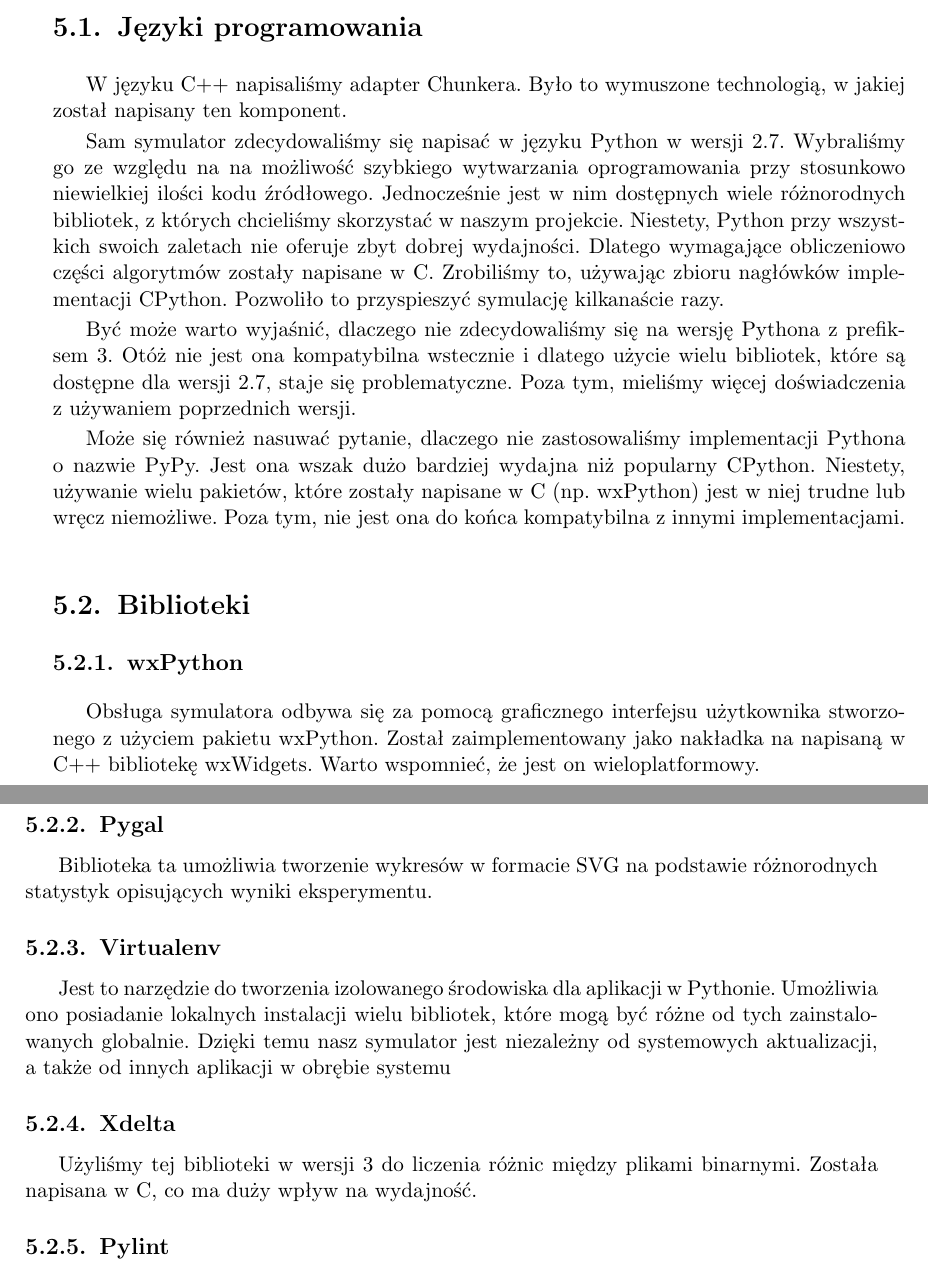
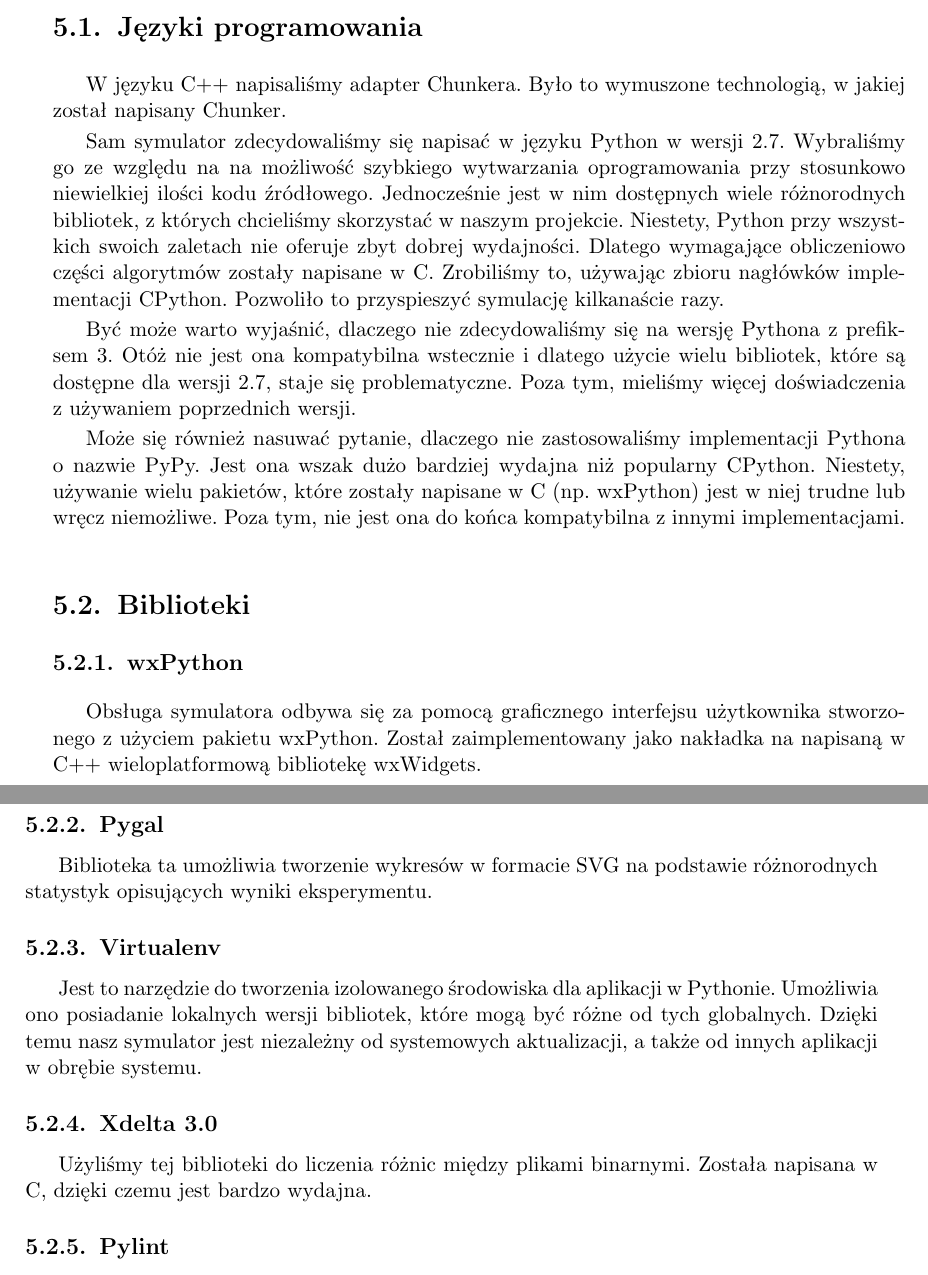
Before and after one commit to zpp-2014-15/deltacompression, a LaTeX thesis (thesis/thesis.tex): two parts of pages 21 and 22 of 37, joined at a grey line, cut so that both start at the same text. Compiled offline with pdfLaTeX; the source files are stored in an older character set and shown here as Unicode.

Commit message:
Some fixes

```diff
--- a/thesis/thesis.tex
+++ b/thesis/thesis.tex
@@ -455,7 +454,7 @@
 Podobnie było w przypadku symulatora, co zostanie pokazane w następnych paragrafach.
 \section{Języki programowania}
 W języku C++ napisaliśmy adapter Chunkera.
-Było to wymuszone technologią, w jakiej został napisany ten komponent.
+Było to wymuszone technologią, w jakiej został napisany Chunker.
 
 Sam symulator zdecydowaliśmy się napisać w języku Python w wersji 2.7.
 Wybraliśmy go ze względu na na możliwość szybkiego wytwarzania oprogramowania przy stosunkowo niewielkiej ilości kodu źródłowego.
@@ -476,17 +475,16 @@
 \section{Biblioteki}
 \subsection{wxPython}
 Obsługa symulatora odbywa się za pomocą graficznego interfejsu użytkownika stworzonego z użyciem pakietu wxPython.
-Został zaimplementowany jako nakładka na napisaną w C++ bibliotekę wxWidgets.
-Warto wspomnieć, że jest on wieloplatformowy.
+Został zaimplementowany jako nakładka na napisaną w C++ wieloplatformową bibliotekę wxWidgets.
 \subsection{Pygal}
 Biblioteka ta umożliwia tworzenie wykresów w formacie SVG na podstawie różnorodnych statystyk opisujących wyniki eksperymentu.
 \subsection{Virtualenv}
 Jest to narzędzie do tworzenia izolowanego środowiska dla aplikacji w Pythonie.
-Umożliwia ono posiadanie lokalnych instalacji wielu bibliotek, które mogą być różne od tych zainstalowanych globalnie.
-Dzięki temu nasz symulator jest niezależny od systemowych aktualizacji, a także od innych aplikacji w obrębie systemu
-\subsection{Xdelta}
-Użyliśmy tej biblioteki w wersji 3 do liczenia różnic między plikami binarnymi.
-Została napisana w C, co ma duży wpływ na wydajność.
+Umożliwia ono posiadanie lokalnych wersji bibliotek, które mogą być różne od tych globalnych.
+Dzięki temu nasz symulator jest niezależny od systemowych aktualizacji, a także od innych aplikacji w obrębie systemu.
+\subsection{Xdelta 3.0}
+Użyliśmy tej biblioteki do liczenia różnic między plikami binarnymi.
+Została napisana w C, dzięki czemu jest bardzo wydajna.
 \subsection{Pylint}
 Narzędzie do statycznej analizy kodu źródłowego w Pythonie, które zdecydowanie ułatwia dbanie o jego jakość.
 Sprawdza zgodność z zaleceniami PEP 8.
```
Also changed, not shown: thesis/thesis.tex (7 more changed lines).
